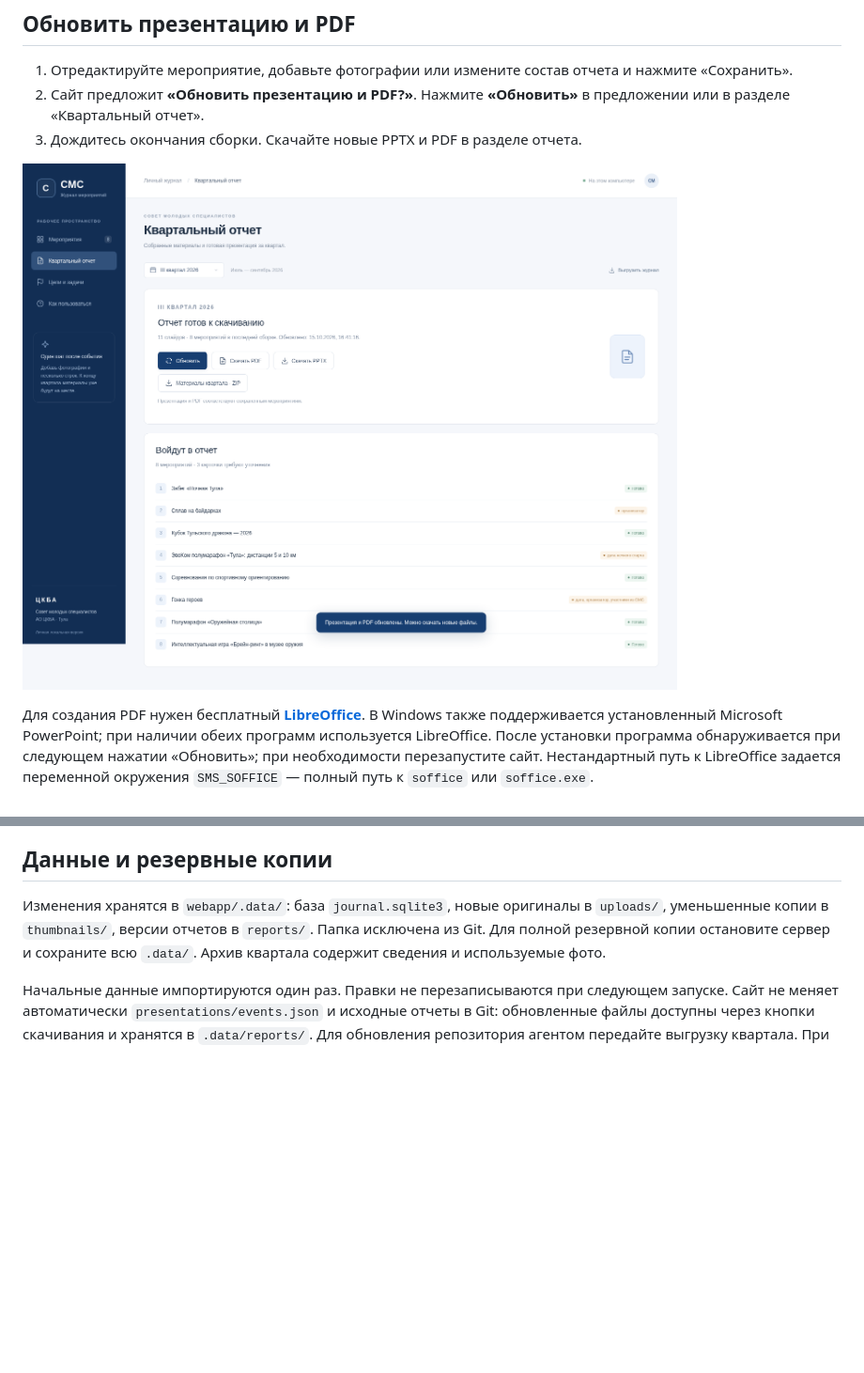
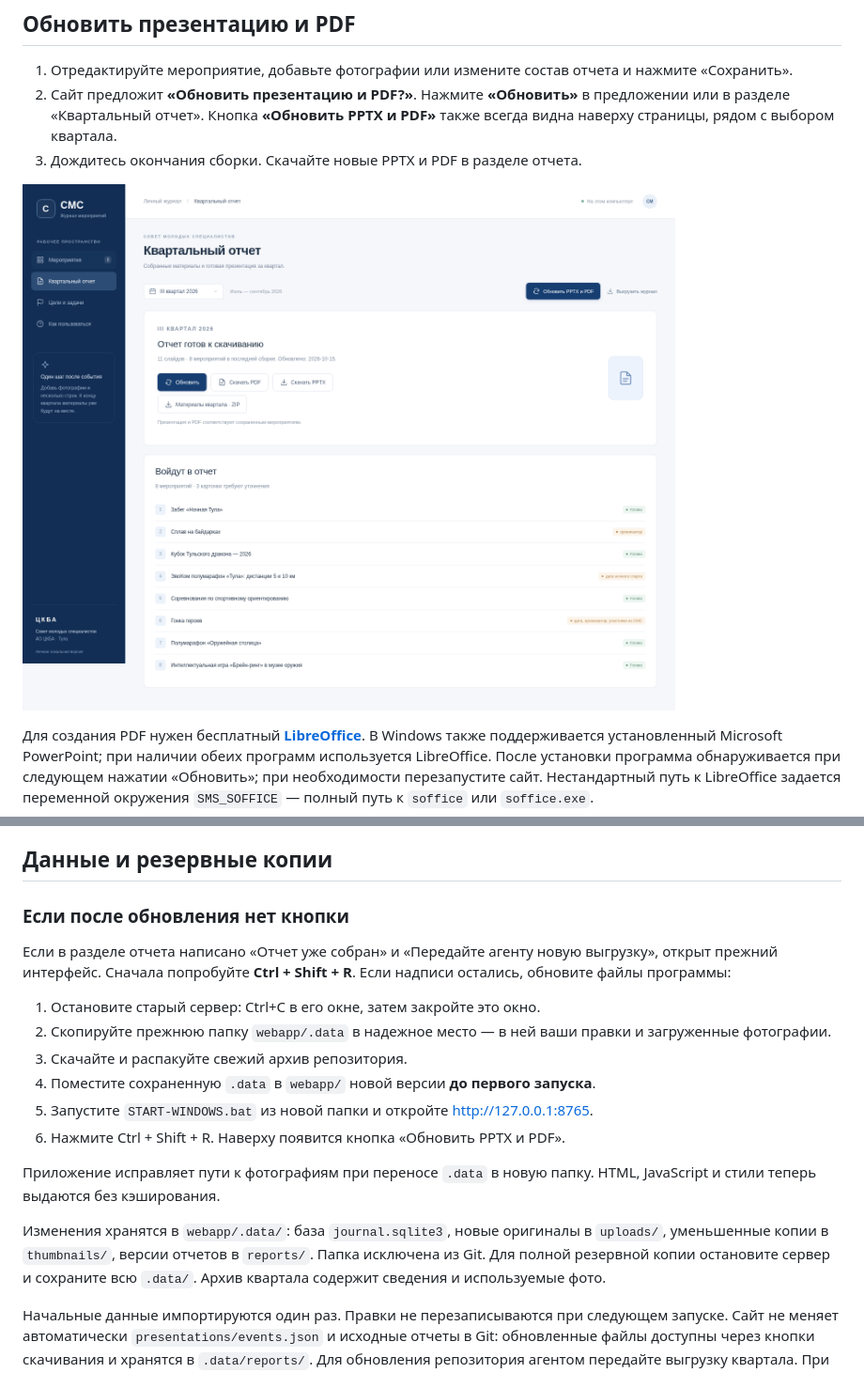
Before and after one commit to juliashar3-debug/newrepository, a Markdown page: webapp/README.md, 2 parts joined by grey strips. Shown: that part at 94% size. Drawn GitHub-style; pictures changed too: webapp/docs/report.png; blank space fills up the shorter version.

Commit message:
Показать кнопку обновления наверху и устранить кэш старого интерфейса

```diff
--- a/webapp/README.md
+++ b/webapp/README.md
@@ -25,7 +25,7 @@ webapp/.venv/bin/python webapp/server.py --open
 ## Обновить презентацию и PDF
 
 1. Отредактируйте мероприятие, добавьте фотографии или измените состав отчета и нажмите «Сохранить».
-2. Сайт предложит **«Обновить презентацию и PDF?»**. Нажмите **«Обновить»** в предложении или в разделе «Квартальный отчет».
+2. Сайт предложит **«Обновить презентацию и PDF?»**. Нажмите **«Обновить»** в предложении или в разделе «Квартальный отчет». Кнопка **«Обновить PPTX и PDF»** также всегда видна наверху страницы, рядом с выбором квартала.
 3. Дождитесь окончания сборки. Скачайте новые PPTX и PDF в разделе отчета.
 
 ![Кнопка обновления и скачивание новой презентации и PDF](./docs/report.png)
@@ -49,6 +49,19 @@ webapp/.venv/bin/python webapp/server.py --open
 
 ## Данные и резервные копии
 
+### Если после обновления нет кнопки
+
+Если в разделе отчета написано «Отчет уже собран» и «Передайте агенту новую выгрузку», открыт прежний интерфейс. Сначала попробуйте **Ctrl + Shift + R**. Если надписи остались, обновите файлы программы:
+
+1. Остановите старый сервер: Ctrl+C в его окне, затем закройте это окно.
+2. Скопируйте прежнюю папку `webapp/.data` в надежное место — в ней ваши правки и загруженные фотографии.
+3. Скачайте и распакуйте свежий архив репозитория.
+4. Поместите сохраненную `.data` в `webapp/` новой версии **до первого запуска**.
+5. Запустите `START-WINDOWS.bat` из новой папки и откройте http://127.0.0.1:8765.
+6. Нажмите Ctrl + Shift + R. Наверху появится кнопка «Обновить PPTX и PDF».
+
+Приложение исправляет пути к фотографиям при переносе `.data` в новую папку. HTML, JavaScript и стили теперь выдаются без кэширования.
+
 Изменения хранятся в `webapp/.data/`: база `journal.sqlite3`, новые оригиналы в `uploads/`, уменьшенные копии в `thumbnails/`, версии отчетов в `reports/`. Папка исключена из Git. Для полной резервной копии остановите сервер и сохраните всю `.data/`. Архив квартала содержит сведения и используемые фото.
 
 Начальные данные импортируются один раз. Правки не перезаписываются при следующем запуске. Сайт не меняет автоматически `presentations/events.json` и исходные отчеты в Git: обновленные файлы доступны через кнопки скачивания и хранятся в `.data/reports/`. Для обновления репозитория агентом передайте выгрузку квартала. При скачивании новой версии кода сохраните свою прежнюю папку `.data/` и перенесите ее в `webapp/` новой версии **до запуска**.
```
Also changed, not shown: 5 other files.
